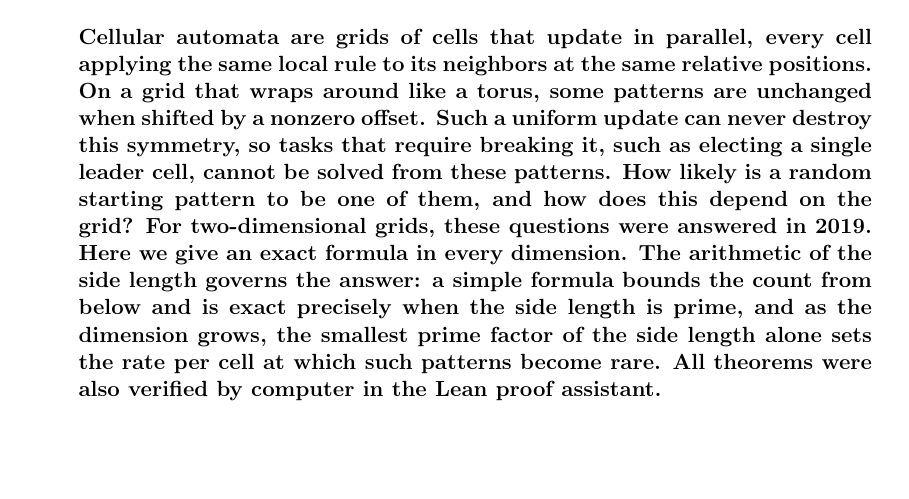
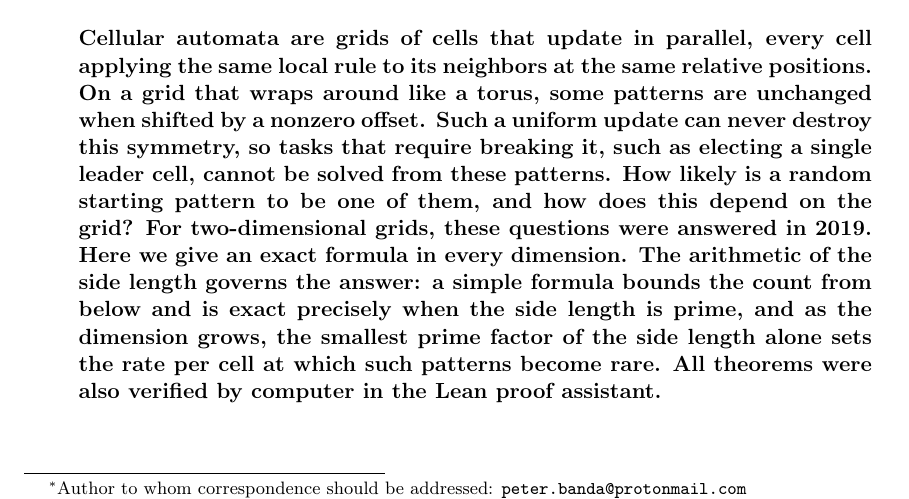
Before and after one commit to peterbanda/d-dim-shift-symmetry-in-ca, a LaTeX paper (shift_symmetry_d_dimensions.tex): part of page 1 of 28, cut so that both start at the same text. Compiled offline with pdfLaTeX.

Commit message:
Paper: contact email (first-page footnote)

```diff
--- a/shift_symmetry_d_dimensions.tex
+++ b/shift_symmetry_d_dimensions.tex
@@ -44,7 +44,7 @@ Enumeration, Bounds, Irreversibility, and Detection}
 
 %
 % Revision history and verification results are recorded in the supplementary material.
-\author{Peter Banda\\{\normalsize Cequence} \and John Caughman\\{\normalsize Portland State University} \and Tobi Lehman\\{\normalsize Functorial, Inc.}}
+\author{Peter Banda\thanks{Author to whom correspondence should be addressed: \texttt{peter.banda@protonmail.com}}\\{\normalsize Cequence} \and John Caughman\\{\normalsize Portland State University} \and Tobi Lehman\\{\normalsize Functorial, Inc.}}
 \date{}
 
 \begin{document}
```
Also changed, not shown: research/experiments/README.md, shift_symmetry_d_dimensions.pdf, 2 other files.
